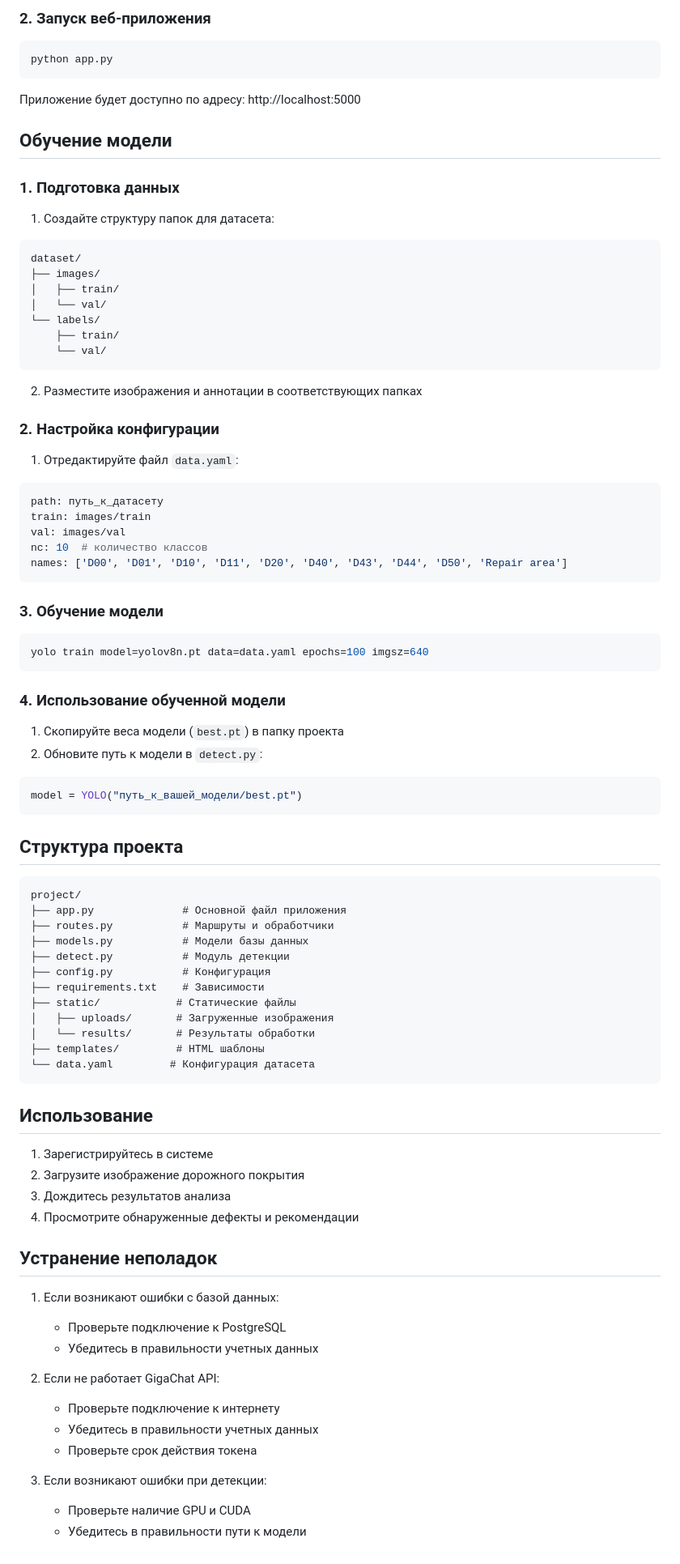
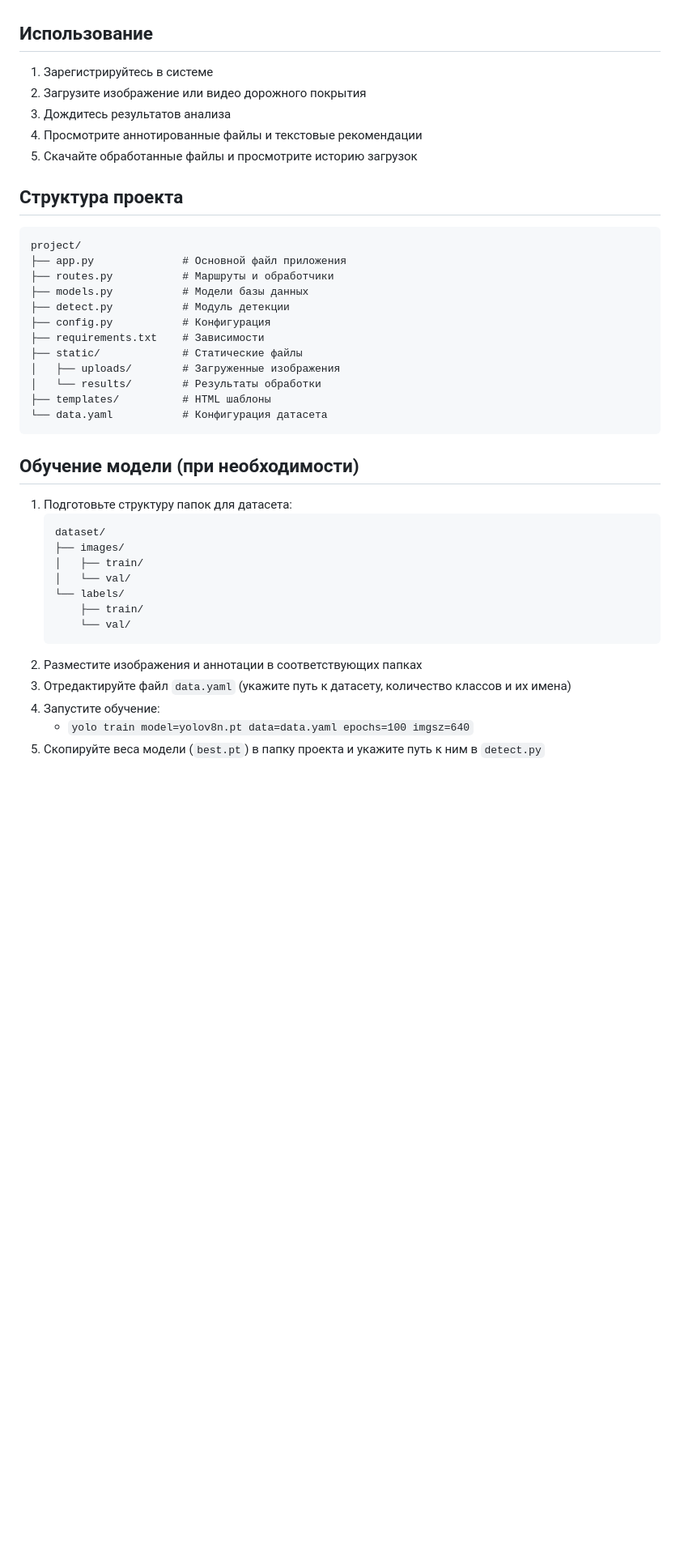
Before and after one commit to vakulenk0/identification-of-road-defects, a Markdown page: README.md, the part around the change printed below. Shown: that part at 81% size. Drawn GitHub-style; blank space fills up the shorter version.

````diff
--- a/README.md
+++ b/README.md
@@ -75,46 +61,9 @@ python
-### 2. Запуск веб-приложения
-```bash
-python app.py
-```
-Приложение будет доступно по адресу: http://localhost:5000
-
-## Обучение модели
-
-### 1. Подготовка данных
-1. Создайте структуру папок для датасета:
-```
-dataset/
-├── images/
-│   ├── train/
-│   └── val/
-└── labels/
-    ├── train/
-    └── val/
-```
-
-2. Разместите изображения и аннотации в соответствующих папках
-
-### 2. Настройка конфигурации
-1. Отредактируйте файл `data.yaml`:
-```yaml
-path: путь_к_датасету
-train: images/train
-val: images/val
-nc: 10  # количество классов
-names: ['D00', 'D01', 'D10', 'D11', 'D20', 'D40', 'D43', 'D44', 'D50', 'Repair area']
-```
-
-### 3. Обучение модели
-```bash
-yolo train model=yolov8n.pt data=data.yaml epochs=100 imgsz=640
-```
-
-### 4. Использование обученной модели
-1. Скопируйте веса модели (`best.pt`) в папку проекта
-2. Обновите путь к модели в `detect.py`:
-```python
-model = YOLO("путь_к_вашей_модели/best.pt")
-```
+## Использование
+1. Зарегистрируйтесь в системе
+2. Загрузите изображение или видео дорожного покрытия
+3. Дождитесь результатов анализа
+4. Просмотрите аннотированные файлы и текстовые рекомендации
+5. Скачайте обработанные файлы и просмотрите историю загрузок
 
 ## Структура проекта
 ```
@@ -125,29 +74,26 @@ project/
 ├── detect.py           # Модуль детекции
 ├── config.py           # Конфигурация
 ├── requirements.txt    # Зависимости
-├── static/            # Статические файлы
-│   ├── uploads/       # Загруженные изображения
-│   └── results/       # Результаты обработки
-├── templates/         # HTML шаблоны
-└── data.yaml         # Конфигурация датасета
+├── static/             # Статические файлы
+│   ├── uploads/        # Загруженные изображения
+│   └── results/        # Результаты обработки
+├── templates/          # HTML шаблоны
+└── data.yaml           # Конфигурация датасета
 ```
 
-## Использование
-1. Зарегистрируйтесь в системе
-2. Загрузите изображение дорожного покрытия
-3. Дождитесь результатов анализа
-4. Просмотрите обнаруженные дефекты и рекомендации
-
-## Устранение неполадок
-1. Если возникают ошибки с базой данных:
-   - Проверьте подключение к PostgreSQL
-   - Убедитесь в правильности учетных данных
-
-2. Если не работает GigaChat API:
-   - Проверьте подключение к интернету
-   - Убедитесь в правильности учетных данных
-   - Проверьте срок действия токена
-
-3. Если возникают ошибки при детекции:
-   - Проверьте наличие GPU и CUDA
-   - Убедитесь в правильности пути к модели
+## Обучение модели (при необходимости)
+1. Подготовьте структуру папок для датасета:
+   ```
+   dataset/
+   ├── images/
+   │   ├── train/
+   │   └── val/
+   └── labels/
+       ├── train/
+       └── val/
+   ```
+2. Разместите изображения и аннотации в соответствующих папках
+3. Отредактируйте файл `data.yaml` (укажите путь к датасету, количество классов и их имена)
+4. Запустите обучение:
+   - `yolo train model=yolov8n.pt data=data.yaml epochs=100 imgsz=640`
+5. Скопируйте веса модели (`best.pt`) в папку проекта и укажите путь к ним в `detect.py`
````
Also changed, not shown: other parts of README.md (+52 -66 lines).
